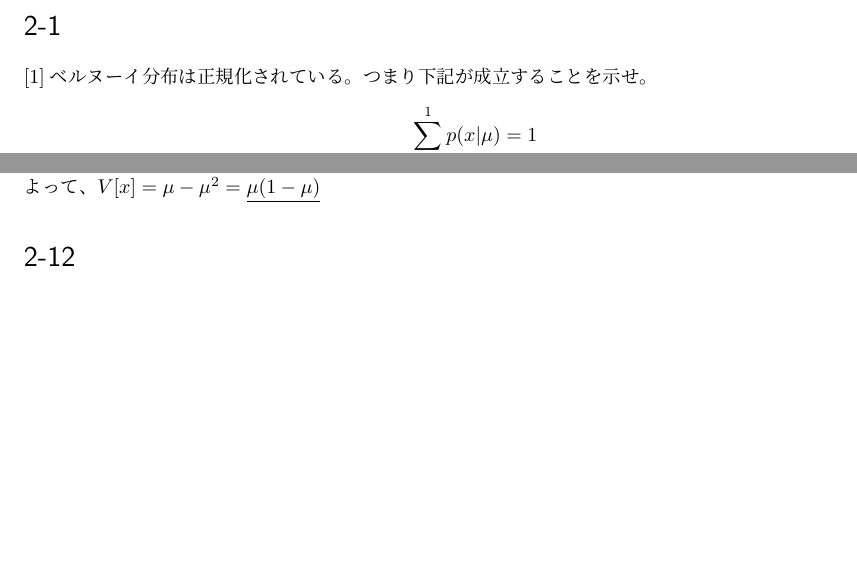
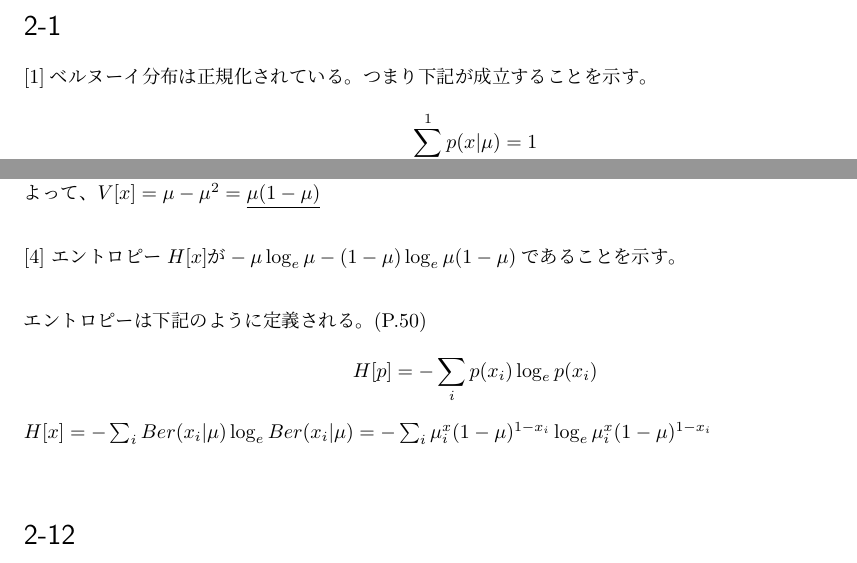
Before and after one commit to Taka0007/PRML, a LaTeX document (Practice-problem/chap2/chap2-Ex.tex): two parts of page 2 of 2 before the commit and two parts of page 2 of 3 after it, joined at a grey line, cut so that both start at the same text, the shorter picture padded with empty space. The pictures show the PDF file Practice-problem/chap2/chap2-Ex.pdf that the author committed with the source.

Commit message:
solving 2-1[4]

```diff
--- a/Practice-problem/chap2/chap2-Ex.tex
+++ b/Practice-problem/chap2/chap2-Ex.tex
@@ -30,7 +30,7 @@
 \section*{2-1}
 \addcontentsline{toc}{section}{2-1}
 [1]ベルヌーイ分布は正規化されている。
-つまり下記が成立することを示せ。
+つまり下記が成立することを示す。
 $$
 \sum_{n=0}^1 p(x| \mu ) = 1
 $$
@@ -82,8 +82,19 @@ $
 V[x] = \mu - \mu^2
 = \underline{\mu (1-\mu)}
 $
+\\
 
+[4] エントロピー$H[x]が-\mu \log_e \mu - (1-\mu) \log_e \mu (1-\mu)$であることを示す。\\
 
+エントロピーは下記のように定義される。(P.50)
+$$
+H[p] = - \sum_{i} p(x_i) \log_e p(x_i)
+$$
+
+$
+H[x] = - \sum_{i} Ber(x_i| \mu) \log_e Ber(x_i| \mu)
+= - \sum_{i} \mu^x_i (1-\mu)^{1-x_i} \log_e \mu^x_i (1-\mu)^{1-x_i}
+$\\
 
 \section*{2-12}
 \addcontentsline{toc}{section}{2-12}
```
Also changed, not shown: Practice-problem/chap2/chap2-Ex.pdf.
